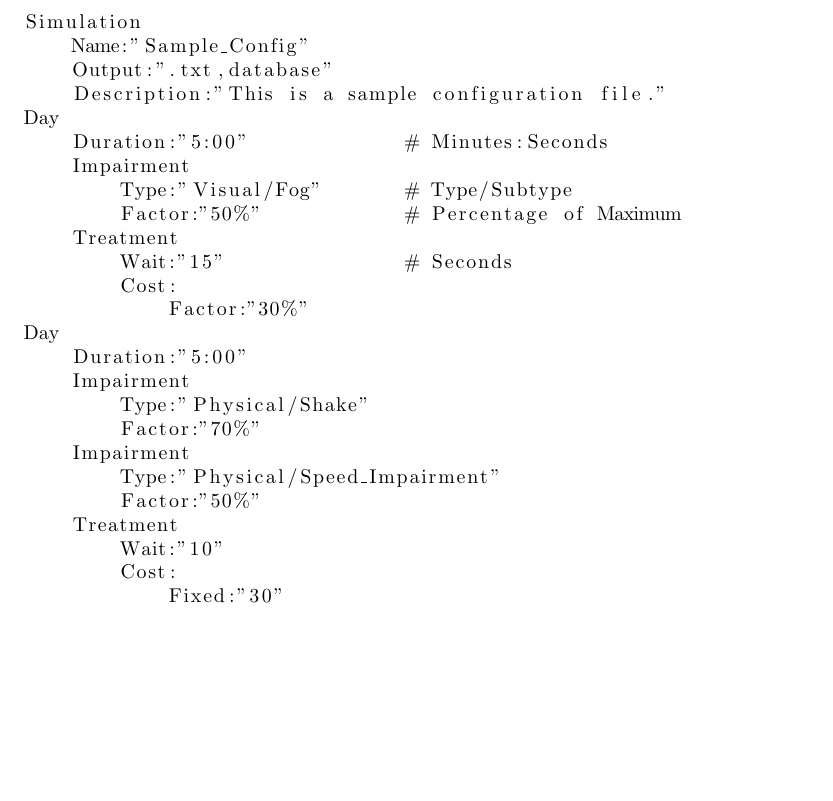
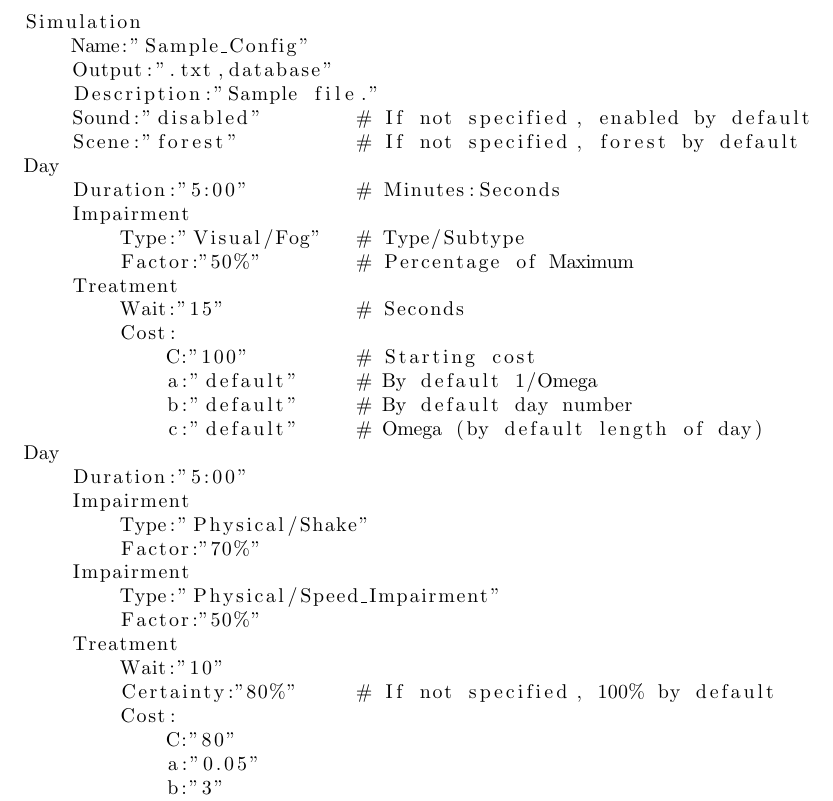
Before and after one commit to nolanslade/zp18, a LaTeX document (Documentation/Domain Analysis/domainAnalysis.tex): part of page 4 of 4, cut so that both start at the same text, the shorter picture padded with empty space. Compiled offline with pdfLaTeX.

Commit message:
Updates after reviewing Stephanie's feedback.

```diff
--- a/Documentation/Domain Analysis/domainAnalysis.tex
+++ b/Documentation/Domain Analysis/domainAnalysis.tex
@@ -82,16 +82,21 @@ The following is an example of a configuration file for a two day-long simulatio
 Simulation
     Name:"Sample_Config"
     Output:".txt,database"
-    Description:"This is a sample configuration file."
+    Description:"Sample file."
+    Sound:"disabled"        # If not specified, enabled by default
+    Scene:"forest"          # If not specified, forest by default
 Day
-    Duration:"5:00"             # Minutes:Seconds
+    Duration:"5:00"         # Minutes:Seconds
     Impairment
-        Type:"Visual/Fog"       # Type/Subtype
-        Factor:"50%"            # Percentage of Maximum
+        Type:"Visual/Fog"   # Type/Subtype
+        Factor:"50%"        # Percentage of Maximum
     Treatment
-        Wait:"15"               # Seconds
+        Wait:"15"           # Seconds
         Cost:
-            Factor:"30%"
+            C:"100"         # Starting cost
+            a:"default"     # By default 1/Omega
+            b:"default"     # By default day number
+            c:"default"     # Omega (by default length of day)
 Day
     Duration:"5:00"
     Impairment
@@ -102,8 +107,12 @@ Day
         Factor:"50%"
     Treatment
         Wait:"10"
+        Certainty:"80%"     # If not specified, 100% by default
         Cost:
-            Fixed:"30"
+            C:"80"
+            a:"0.05"
+            b:"3"
+            c:"120"
 \end{lstlisting}
 
 
```
